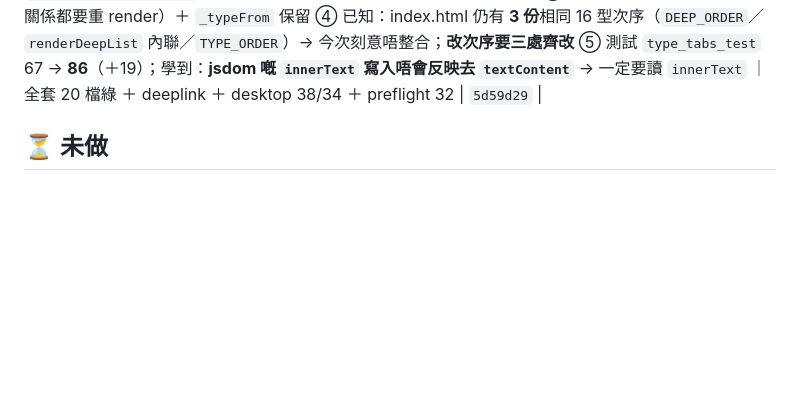
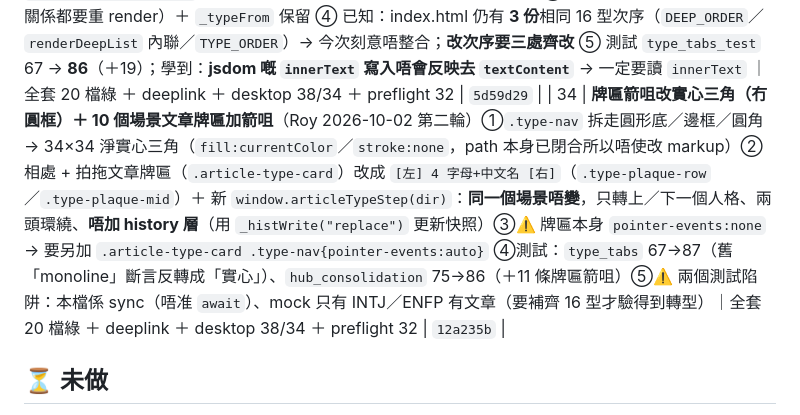
Before and after one commit to fung2222/hk-mbti, a Markdown page: docs/UI-TODO.md, the part around the change. Rendered like a GitHub page; blank space fills up the shorter version.

Commit message:
docs(UI-TODO): 第 34 項 — 牌匾箭咀改實心三角（無圓框）＋ 場景文章牌匾加箭咀（commit 12a235b）

```diff
--- a/docs/UI-TODO.md
+++ b/docs/UI-TODO.md
@@ -45,6 +45,7 @@ app 用瀏覽器**原生** `confirm()` / `alert()` ✗ → Android WebView 自
 | 31 | **第三批五項**（Roy 2026-10-02）：①分享卡右上角**日期取消**（刪 `dateLabel`；原本係「畫卡嗰刻」嘅日期，唔係完成日）②分享卡「版本＋題目」字 `bold 20px` → **28px**、alpha .68→.9、`y = headerMidY+2`（冇咗日期行，對正 icon 中線）③日期遷去結果頁**「完成時間」欄**（`<span id="resultDate">` ＋ 新 `window.shareDateLabel(ts)` 出 `YYYY.MM`；新測完用今日／開舊記錄用 `rec.timestamp`）④「看完整分析」紅色**純文字 link** → **實體按鈕** `.result-more-btn`（淡紅底＋紅邊＋`var(--accent)`，dark 入 `#dark-layer`）⑤場景主題 icon 30 → **36px** ＋ `.scene-go-ico{align-self:center}` 明確垂直置中（兩處列表；詳情頁頭 icon 維持 30）⑥**刪**相處／拍拖文章頁底「立即睇睇其他攻略」整張卡 ＋ 死 CSS（`.softbox-tight`／`.article-more-list`／`margin-top:9px` 規則）；`openTypeScenes` 函數保留供 `#typeScenes` 深層連結｜測試：result_page 49/49（＋16 條新）、hub_consolidation 75/75、type_tabs 67/67（3 條引用已刪卡嘅斷言反轉）；全套 19 檔綠 ＋ deeplink ＋ desktop 38/34 ＋ preflight 32 | `536058e` |
 | 32 | **分享卡第四批**（Roy 2026-10-02）：①結果頁日期由 `2026.10` 改 **`2026.10.02`**（年月日，補零）②分享卡左上角 logo `iconSize` 92 → **48px**（Roy：太大、hard sell → 跟「港式 MBTI」34px 字比例；改法＝保持 `headerMidY=90` 不變，只縮 logo，品牌／版本字位置零改動；分隔線連帶 166 → 144；fallback「港」字 40 → 24px）③卡入面「名＋稱呼」y 230 → **265**（移低少少）④新增 **`tools/ui/share_card_test.js`（15 項）**：jsdom 冇 canvas pixel → 用「錄影式 2D context」覆寫 `getContext`，記錄 `generateCardImage()` 真正落嘅每個 `fillText`／`drawImage`／`fillRect` 座標（＋`measureText` 估闊）再驗算：卡上冇日期／logo 48×48／品牌同版本實量唔重疊／文字唔出界 0–720／層次順序｜測試：全套 **20 檔綠**（share_card 15/15、result_page 50/50）＋ deeplink ＋ desktop 38/34 ＋ preflight 32 | `4855513` |
 | 33 | **人格頁色卡左右箭咀**（Roy 2026-10-02）：色卡改成「（左三角）內容（右三角）」三段（`.type-hero-row`／`.type-hero-mid`／`.type-nav` 40×40 圓形白色半透明），monoline SVG 三角、唔用 emoji —— 快速轉上／下一個類型 ① 次序用新抽出嘅 **`window.TYPE_ORDER`**（百科格／主頁跑馬燈／箭咀共用）；兩頭環繞（INTJ 上一個 = ESFP、ESFP 下一個 = INTJ） ② **（重要）同一頁換內容，唔加 history 層** —— 撳完箭咀撳「返回」仍然返上一頁；但用 `_histWrite("replace")` 更新當前層快照（否則 forward／還原撞錯型） ③ 轉型保留當前分頁（場景／關係都要重 render）＋ `_typeFrom` 保留 ④ 已知：index.html 仍有 **3 份**相同 16 型次序（`DEEP_ORDER`／`renderDeepList` 內聯／`TYPE_ORDER`）→ 今次刻意唔整合；**改次序要三處齊改** ⑤ 測試 `type_tabs_test` 67 → **86**（＋19）；學到：**jsdom 嘅 `innerText` 寫入唔會反映去 `textContent`** → 一定要讀 `innerText` ｜全套 20 檔綠 ＋ deeplink ＋ desktop 38/34 ＋ preflight 32 | `5d59d29` |
+| 34 | **牌匾箭咀改實心三角（冇圓框）＋ 10 個場景文章牌匾加箭咀**（Roy 2026-10-02 第二輪）①`.type-nav` 拆走圓形底／邊框／圓角 → 34×34 淨實心三角（`fill:currentColor`／`stroke:none`，path 本身已閉合所以唔使改 markup）②相處 + 拍拖文章牌匾（`.article-type-card`）改成 `[左] 4 字母+中文名 [右]`（`.type-plaque-row`／`.type-plaque-mid`）＋ 新 `window.articleTypeStep(dir)`：**同一個場景唔變**，只轉上／下一個人格、兩頭環繞、**唔加 history 層**（用 `_histWrite("replace")` 更新快照）③⚠️ 牌匾本身 `pointer-events:none` → 要另加 `.article-type-card .type-nav{pointer-events:auto}` ④測試：`type_tabs` 67→87（舊「monoline」斷言反轉成「實心」）、`hub_consolidation` 75→86（＋11 條牌匾箭咀）⑤⚠️ 兩個測試陷阱：本檔係 sync（唔准 `await`）、mock 只有 INTJ／ENFP 有文章（要補齊 16 型才驗得到轉型）｜全套 20 檔綠 ＋ deeplink ＋ desktop 38/34 ＋ preflight 32 | `12a235b` |
 
 ## ⏳ 未做
 1. **C 組 3 個 HK$18 示範解鎖彈窗**（`index.html` L2056 / `record.html` L597 / `tee.html` L309）→ 留上架前連 Play Billing 一次過改（soft pitch「看完整分析」）
```
